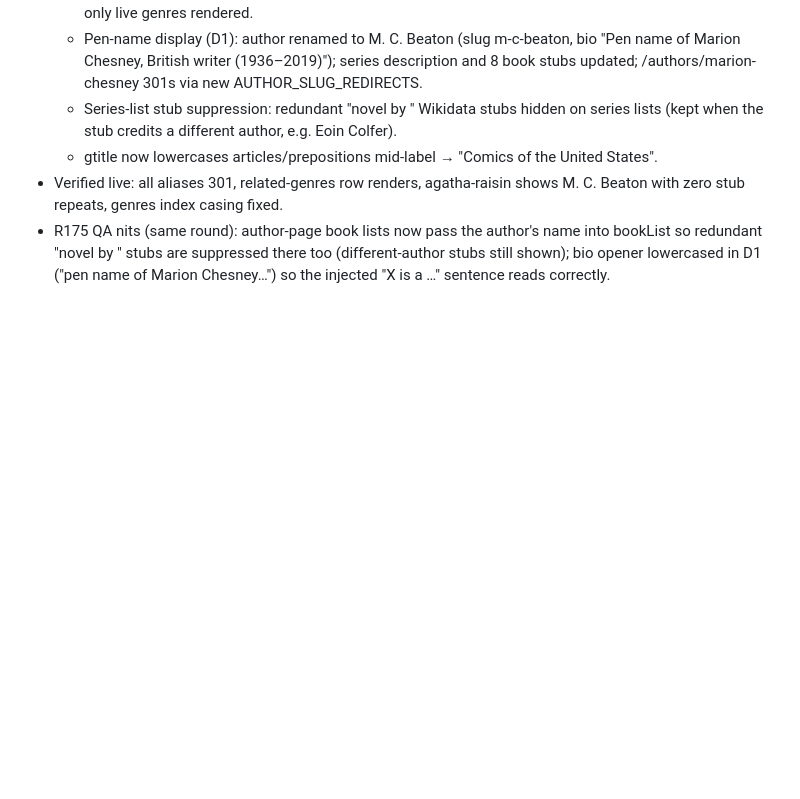
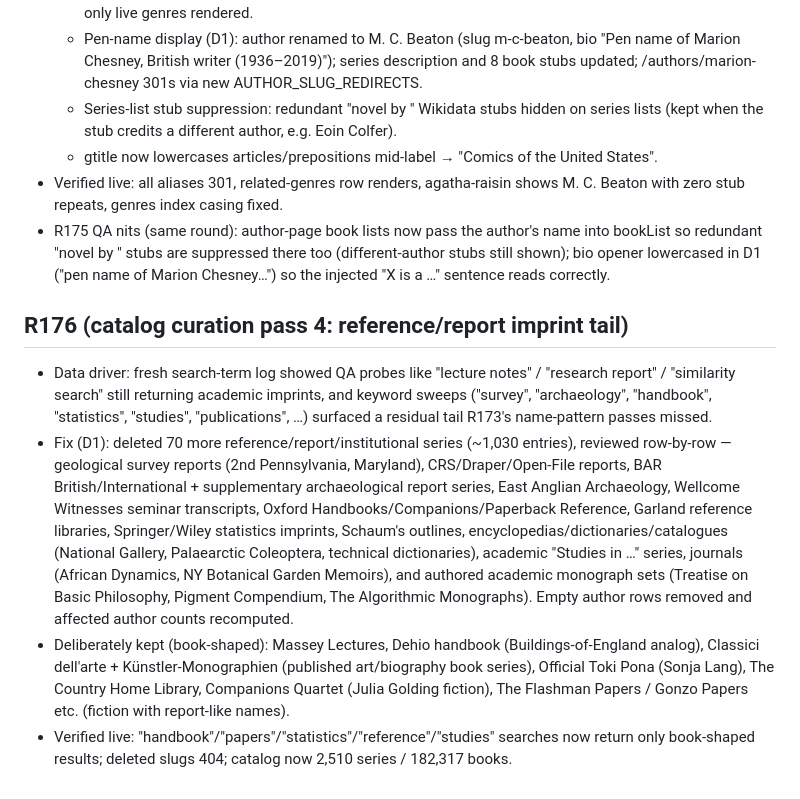
Before and after one commit to wookat/shelfmark, a Markdown page: docs/iteration-log.md, the part around the change. Drawn GitHub-style; blank space fills up the shorter version.

Commit message:
R176: catalog curation pass 4 — reference/report imprint tail (docs)

```diff
--- a/docs/iteration-log.md
+++ b/docs/iteration-log.md
@@ -1670,3 +1670,9 @@ Each round: 5 drivers (QA testing / UX walkthrough / visual+a11y / competitor re
   - gtitle now lowercases articles/prepositions mid-label → "Comics of the United States".
 - Verified live: all aliases 301, related-genres row renders, agatha-raisin shows M. C. Beaton with zero stub repeats, genres index casing fixed.
 - R175 QA nits (same round): author-page book lists now pass the author's name into bookList so redundant "novel by <author>" stubs are suppressed there too (different-author stubs still shown); bio opener lowercased in D1 ("pen name of Marion Chesney…") so the injected "X is a …" sentence reads correctly.
+
+## R176 (catalog curation pass 4: reference/report imprint tail)
+- Data driver: fresh search-term log showed QA probes like "lecture notes" / "research report" / "similarity search" still returning academic imprints, and keyword sweeps ("survey", "archaeology", "handbook", "statistics", "studies", "publications", …) surfaced a residual tail R173's name-pattern passes missed.
+- Fix (D1): deleted 70 more reference/report/institutional series (~1,030 entries), reviewed row-by-row — geological survey reports (2nd Pennsylvania, Maryland), CRS/Draper/Open-File reports, BAR British/International + supplementary archaeological report series, East Anglian Archaeology, Wellcome Witnesses seminar transcripts, Oxford Handbooks/Companions/Paperback Reference, Garland reference libraries, Springer/Wiley statistics imprints, Schaum's outlines, encyclopedias/dictionaries/catalogues (National Gallery, Palaearctic Coleoptera, technical dictionaries), academic "Studies in …" series, journals (African Dynamics, NY Botanical Garden Memoirs), and authored academic monograph sets (Treatise on Basic Philosophy, Pigment Compendium, The Algorithmic Monographs). Empty author rows removed and affected author counts recomputed.
+- Deliberately kept (book-shaped): Massey Lectures, Dehio handbook (Buildings-of-England analog), Classici dell'arte + Künstler-Monographien (published art/biography book series), Official Toki Pona (Sonja Lang), The Country Home Library, Companions Quartet (Julia Golding fiction), The Flashman Papers / Gonzo Papers etc. (fiction with report-like names).
+- Verified live: "handbook"/"papers"/"statistics"/"reference"/"studies" searches now return only book-shaped results; deleted slugs 404; catalog now 2,510 series / 182,317 books.
```
